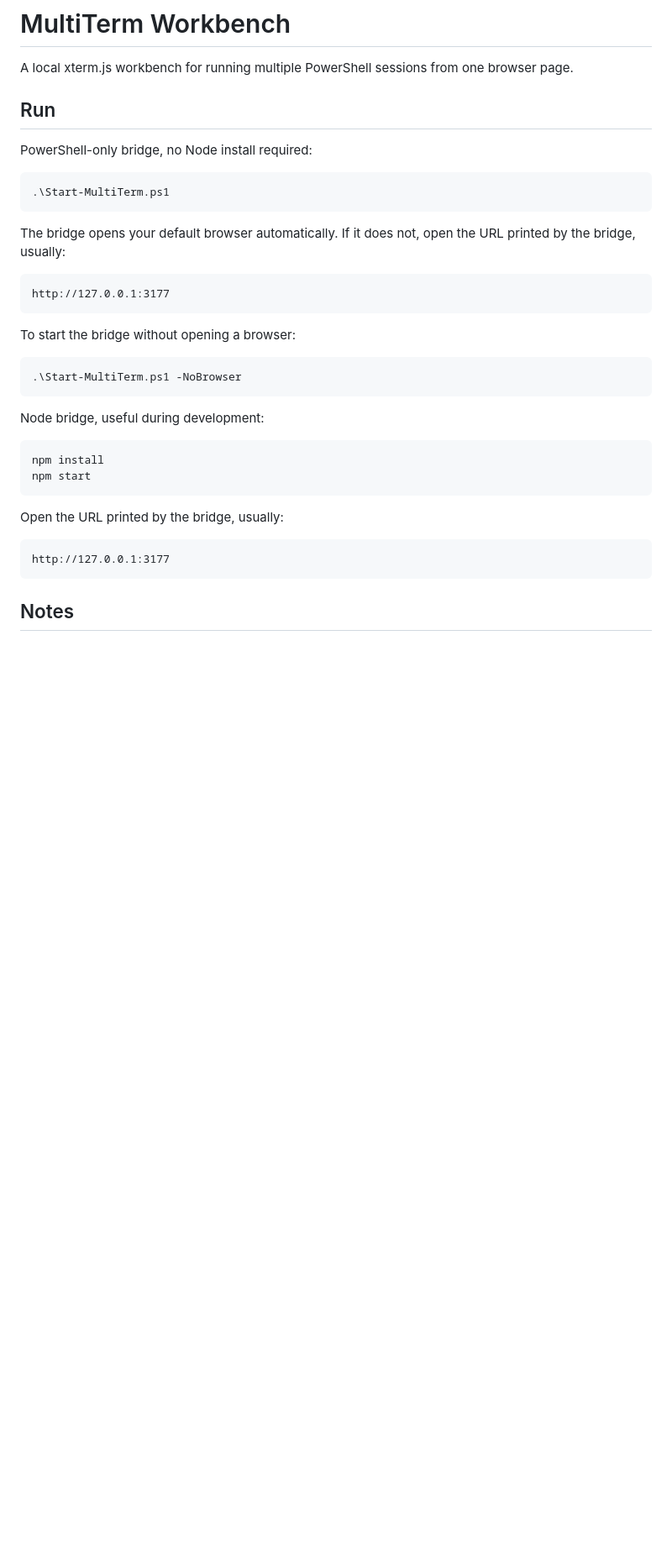
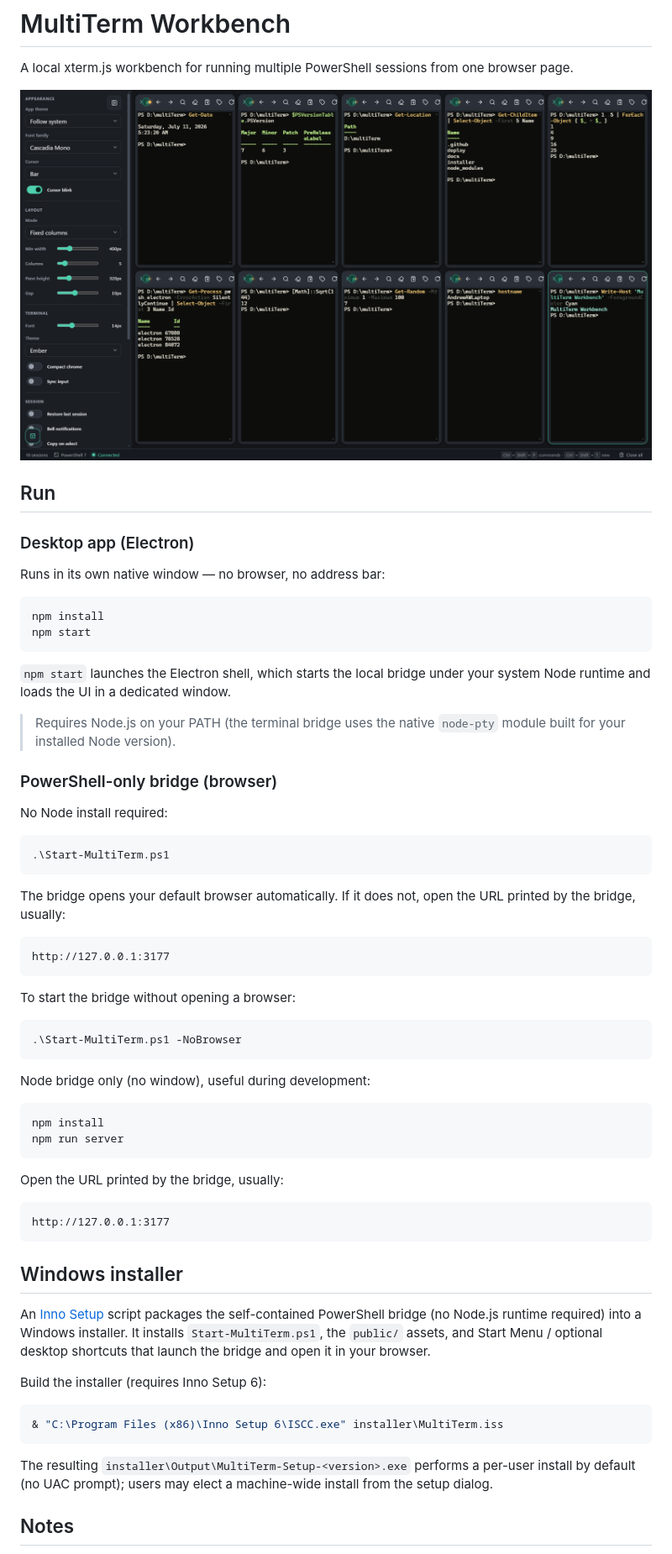
Before and after one commit to andrewtheart/multiterm-workbench, a Markdown page: README.md, the part around the change. Shown at 84% size. Drawn GitHub-style; pictures changed too: docs/screenshot.png (added); blank space fills up the shorter version.

````diff
--- a/README.md
+++ b/README.md
@@ -2,9 +2,28 @@
 
 A local xterm.js workbench for running multiple PowerShell sessions from one browser page.
 
+![MultiTerm Workbench running ten PowerShell sessions in a 5-column grid, each executing a different command](docs/screenshot.png)
+
 ## Run
 
-PowerShell-only bridge, no Node install required:
+### Desktop app (Electron)
+
+Runs in its own native window — no browser, no address bar:
+
+```powershell
+npm install
+npm start
+```
+
+`npm start` launches the Electron shell, which starts the local bridge under your
+system Node runtime and loads the UI in a dedicated window.
+
+> Requires Node.js on your PATH (the terminal bridge uses the native `node-pty`
+> module built for your installed Node version).
+
+### PowerShell-only bridge (browser)
+
+No Node install required:
 
 ```powershell
 .\Start-MultiTerm.ps1
@@ -22,11 +41,11 @@ To start the bridge without opening a browser:
 .\Start-MultiTerm.ps1 -NoBrowser
 ```
 
-Node bridge, useful during development:
+Node bridge only (no window), useful during development:
 
 ```powershell
 npm install
-npm start
+npm run server
 ```
 
 Open the URL printed by the bridge, usually:
@@ -34,6 +53,23 @@ Open the URL printed by the bridge, usually:
 ```text
 http://127.0.0.1:3177
 ```
+
+## Windows installer
+
+An [Inno Setup](https://www.innosetup.com/) script packages the self-contained
+PowerShell bridge (no Node.js runtime required) into a Windows installer. It
+installs `Start-MultiTerm.ps1`, the `public/` assets, and Start Menu / optional
+desktop shortcuts that launch the bridge and open it in your browser.
+
+Build the installer (requires Inno Setup 6):
+
+```powershell
+& "C:\Program Files (x86)\Inno Setup 6\ISCC.exe" installer\MultiTerm.iss
+```
+
+The resulting `installer\Output\MultiTerm-Setup-<version>.exe` performs a
+per-user install by default (no UAC prompt); users may elect a machine-wide
+install from the setup dialog.
 
 ## Notes
 
````
Also changed, not shown: 9 other files.
